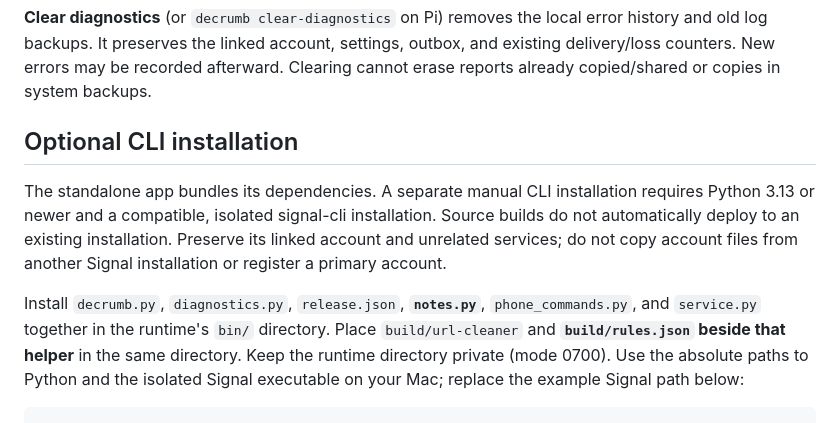
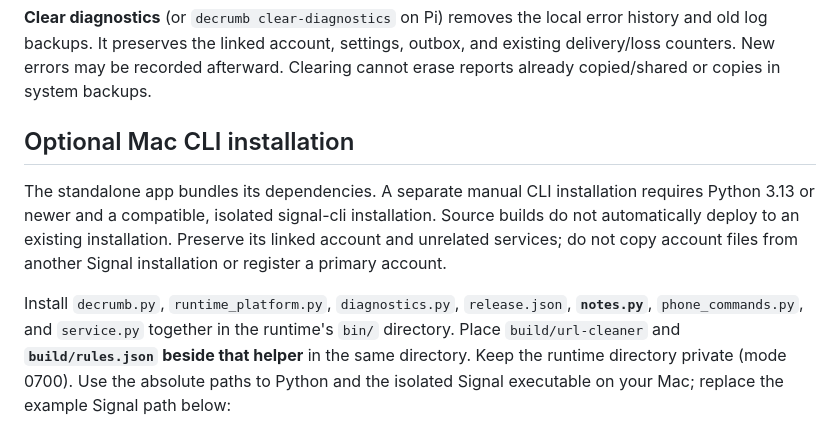
Before and after one commit to moey823/decrumb, a Markdown page: README.md, the part around the change. Drawn GitHub-style.

```diff
--- a/README.md
+++ b/README.md
@@ -329,7 +329,7 @@ outbox, and existing delivery/loss counters. New errors may be recorded afterwar
 Clearing cannot erase reports already copied/shared or copies in system backups.
 
 
-## Optional CLI installation
+## Optional Mac CLI installation
 
 The standalone app bundles its dependencies. A separate manual CLI installation
 requires Python 3.13 or newer and a compatible, isolated signal-cli installation.
@@ -337,7 +337,7 @@ Source builds do not automatically deploy to an existing installation. Preserve
 its linked account and unrelated services; do not copy account files from another
 Signal installation or register a primary account.
 
-Install `decrumb.py`, `diagnostics.py`, `release.json`, **`notes.py`**,
+Install `decrumb.py`, `runtime_platform.py`, `diagnostics.py`, `release.json`, **`notes.py`**,
 `phone_commands.py`, and `service.py` together in the runtime's
 `bin/` directory. Place `build/url-cleaner` and **`build/rules.json` beside that
 helper** in the same directory. Keep the runtime directory private (mode 0700).
```
Also changed, not shown: docs/WINDOWS.md (+16 -0 lines).
